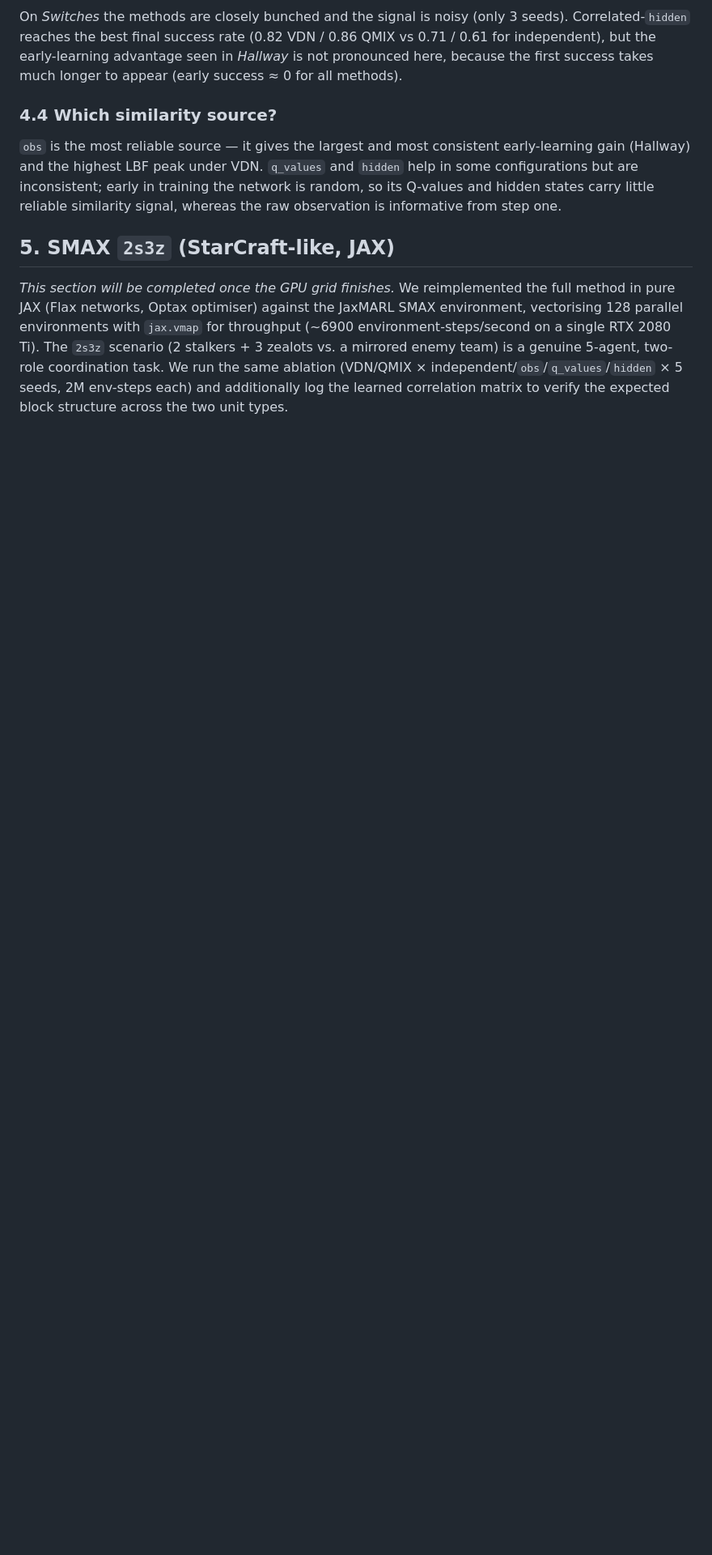
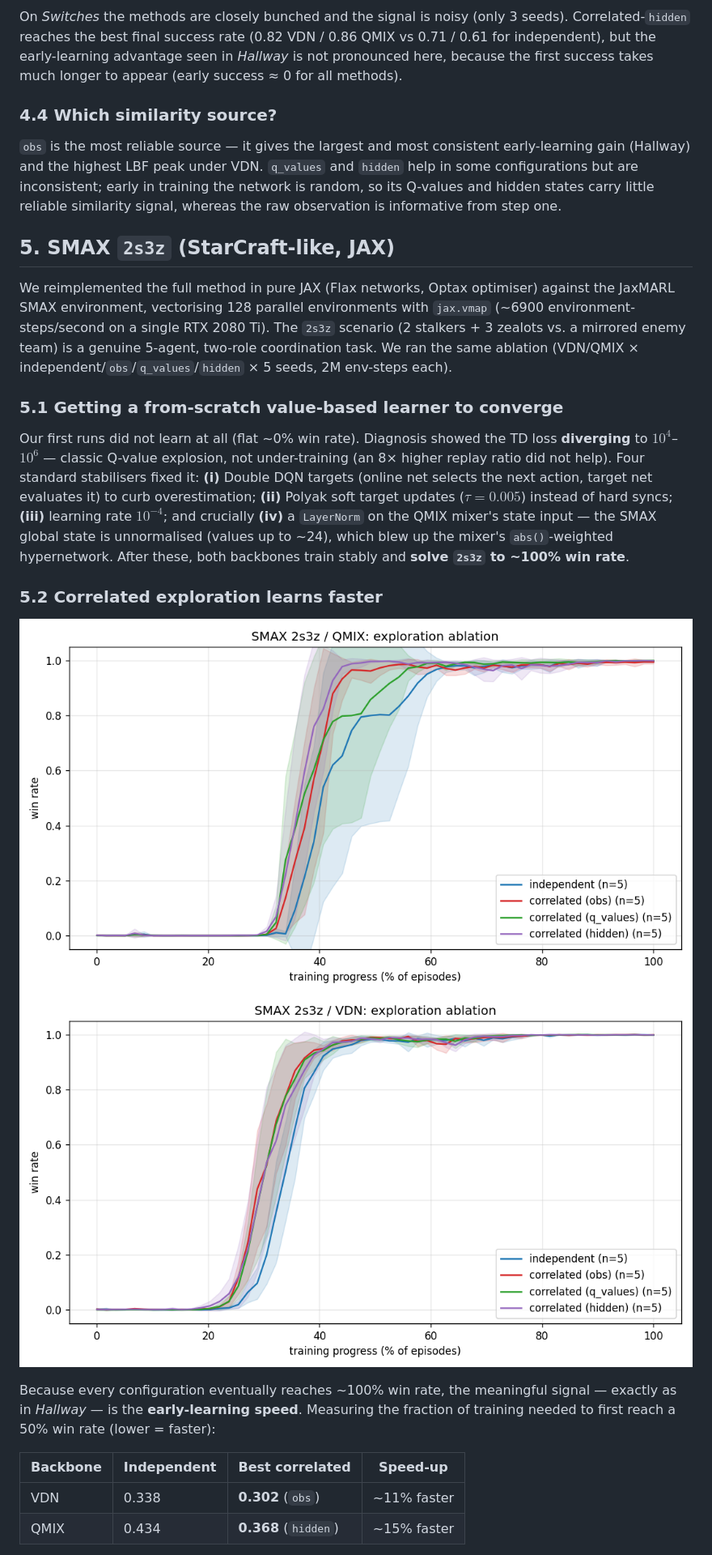
Before and after one commit to TheJakubek/MARL, a Markdown page: REPORT.md, the part around one of its changes. Shown at 81% size. Rendered like a GitHub page; pictures changed too: plot_smax_qmix.png (added), plot_smax_vdn.png (added); blank space fills up the shorter version.

```diff
--- a/REPORT.md
+++ b/REPORT.md
@@ -180,12 +184,37 @@ similarity signal, whereas the raw observation is informative from step one.
 
 ## 5. SMAX `2s3z` (StarCraft-like, JAX)
 
-*This section will be completed once the GPU grid finishes.* We reimplemented
-the full method in pure JAX (Flax networks, Optax optimiser) against the
-JaxMARL SMAX environment, vectorising 128 parallel environments with `jax.vmap`
-for throughput (~6900 environment-steps/second on a single RTX 2080 Ti). The
-`2s3z` scenario (2 stalkers + 3 zealots vs. a mirrored enemy team) is a genuine
-5-agent, two-role coordination task. We run the same ablation
-(VDN/QMIX × independent/`obs`/`q_values`/`hidden` × 5 seeds, 2M env-steps each)
-and additionally log the learned correlation matrix to verify the expected
-block structure across the two unit types.
+We reimplemented the full method in pure JAX (Flax networks, Optax optimiser)
+against the JaxMARL SMAX environment, vectorising 128 parallel environments with
+`jax.vmap` (~6900 environment-steps/second on a single RTX 2080 Ti). The `2s3z`
+scenario (2 stalkers + 3 zealots vs. a mirrored enemy team) is a genuine
+5-agent, two-role coordination task. We ran the same ablation
+(VDN/QMIX × independent/`obs`/`q_values`/`hidden` × 5 seeds, 2M env-steps each).
+
+### 5.1 Getting a from-scratch value-based learner to converge
+
+Our first runs did not learn at all (flat ~0% win rate). Diagnosis showed the
+TD loss **diverging** to $10^4$–$10^6$ — classic Q-value explosion, not
+under-training (an 8× higher replay ratio did not help). Four standard
+stabilisers fixed it: **(i)** Double DQN targets (online net selects the next
+action, target net evaluates it) to curb overestimation; **(ii)** Polyak soft
+target updates ($\tau{=}0.005$) instead of hard syncs; **(iii)** learning rate
+$10^{-4}$; and crucially **(iv)** a `LayerNorm` on the QMIX mixer's state input —
+the SMAX global state is unnormalised (values up to ~24), which blew up the
+mixer's `abs()`-weighted hypernetwork. After these, both backbones train stably
+and **solve `2s3z` to ~100% win rate**.
+
+### 5.2 Correlated exploration learns faster
+
+![SMAX QMIX](plot_smax_qmix.png)
+![SMAX VDN](plot_smax_vdn.png)
+
+Because every configuration eventually reaches ~100% win rate, the meaningful
+signal — exactly as in *Hallway* — is the **early-learning speed**. Measuring the
+fraction of training needed to first reach a 50% win rate (lower = faster):
+
+| Backbone | Independent | Best correlated | Speed-up |
+|---|---|---|---|
+| VDN  | 0.338 | **0.302** (`obs`) | ~11% faster |
+| QMIX | 0.434 | **0.368** (`hidden`) | ~15% faster |
+
```
Also changed, not shown: other parts of REPORT.md (+26 -3 lines), 1 other file.
